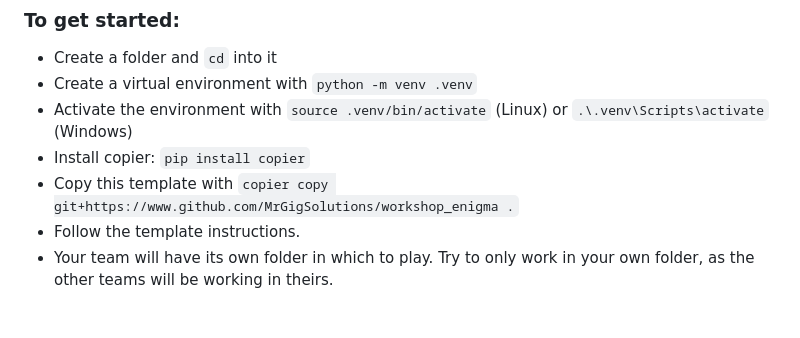
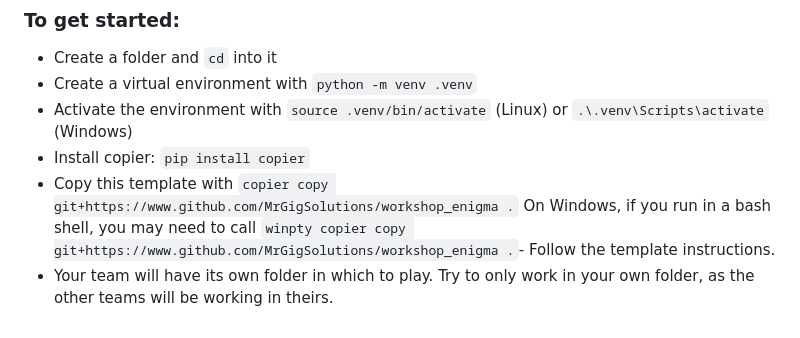
Before and after one commit to MrGigSolutions/workshop_enigma, a Markdown page: README.md, the part around the change. Rendered like a GitHub page.

Commit message:
Extra comment after test in Windows

```diff
--- a/README.md
+++ b/README.md
@@ -32,6 +32,7 @@ For this session, we'll switch roles every 5 minutes (normally it's longer). The
 - Activate the environment with `source .venv/bin/activate` (Linux) or `.\.venv\Scripts\activate` (Windows)
 - Install copier: `pip install copier`
 - Copy this template with `copier copy git+https://www.github.com/MrGigSolutions/workshop_enigma .`
-- Follow the template instructions.
+  On Windows, if you run in a bash shell, you may need to call
+ `winpty copier copy git+https://www.github.com/MrGigSolutions/workshop_enigma .`- Follow the template instructions.
 - Your team will have its own folder in which to play. Try to only work in your own folder,
   as the other teams will be working in theirs.
```
